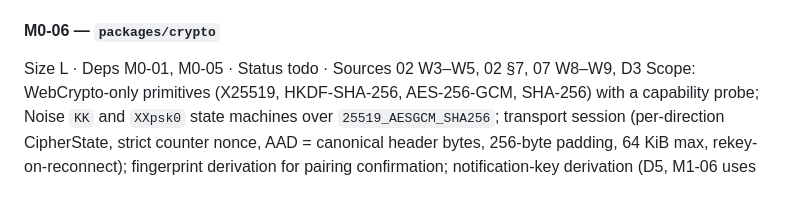
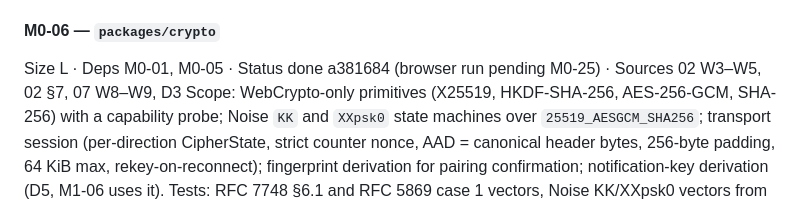
Before and after one commit to IvanBBaev/remote-control, a Markdown page: docs/analysis/ROADMAP.md, the part around the change. Rendered like a GitHub page.

Commit message:
M0-06: mark done in roadmap

```diff
--- a/docs/analysis/ROADMAP.md
+++ b/docs/analysis/ROADMAP.md
@@ -522,7 +522,7 @@ rejected); state-machine test enumerates every legal and illegal transition; the
 decision hash matches.
 
 #### M0-06 — `packages/crypto`
-Size L · Deps M0-01, M0-05 · Status todo · Sources 02 W3–W5, 02 §7, 07 W8–W9, D3
+Size L · Deps M0-01, M0-05 · Status done a381684 (browser run pending M0-25) · Sources 02 W3–W5, 02 §7, 07 W8–W9, D3
 Scope: WebCrypto-only primitives (X25519, HKDF-SHA-256, AES-256-GCM, SHA-256) with a
 capability probe; Noise `KK` and `XXpsk0` state machines over `25519_AESGCM_SHA256`;
 transport session (per-direction CipherState, strict counter nonce, AAD = canonical
```
